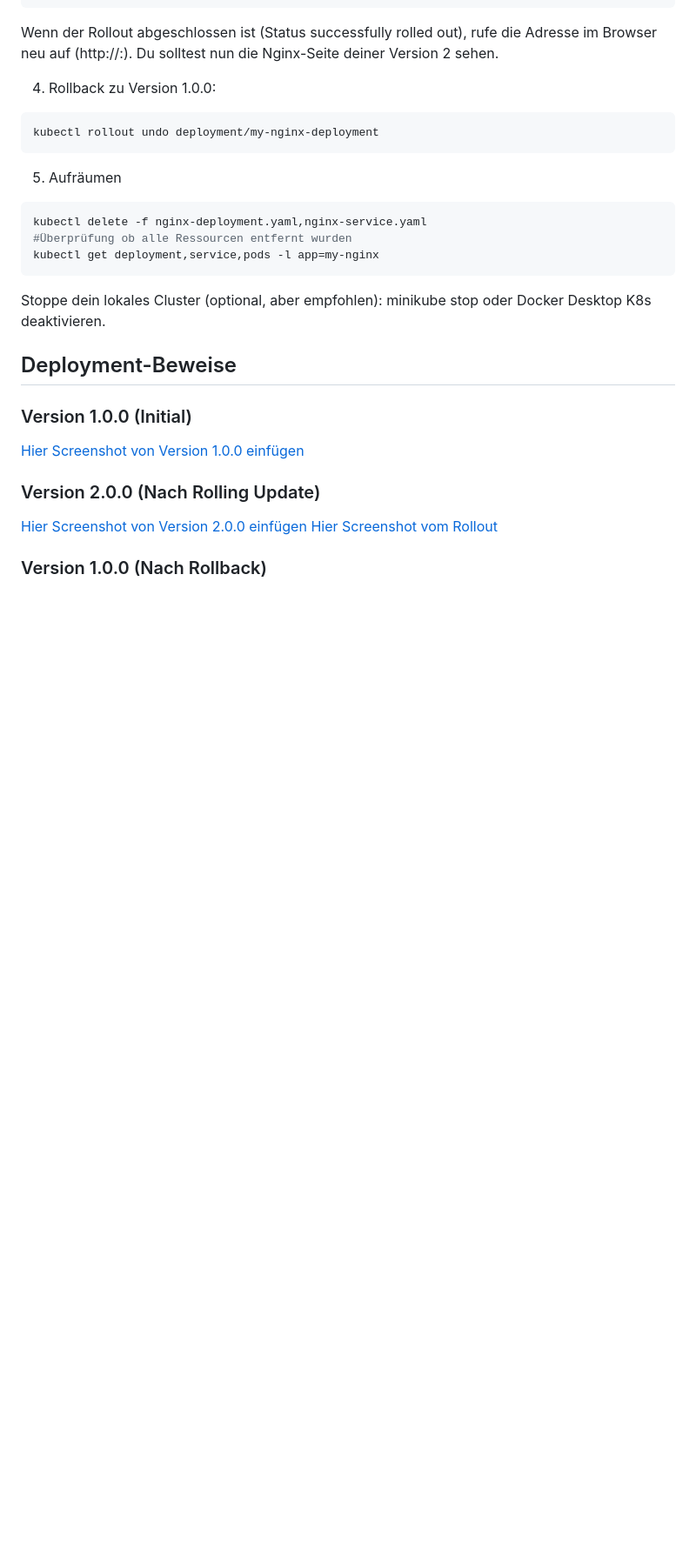
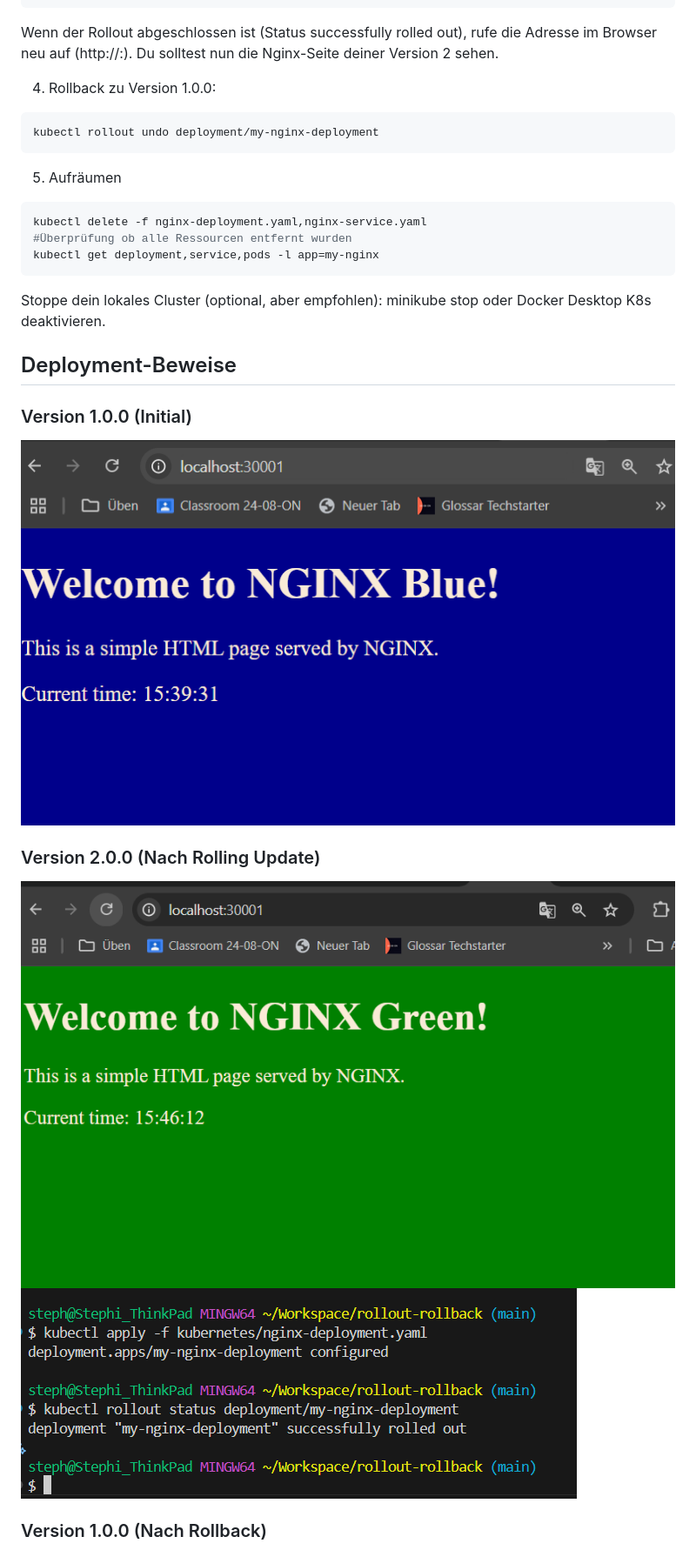
Before and after one commit to stephipie/rollout-rollback, a Markdown page: README.md, the part around one of its changes. Shown at 87% size. GitHub-like rendering; blank space fills up the shorter version.

```diff
--- a/README.md
+++ b/README.md
@@ -59,10 +59,10 @@ K8s deaktivieren.
 ## Deployment-Beweise
 
 ### Version 1.0.0 (Initial)
-[Hier Screenshot von Version 1.0.0 einfügen](/screenshots/Version1.0.0.png)
+![Screenshot von Version 1.0.0](/screenshots/Version1.0.0.png)
 
 ### Version 2.0.0 (Nach Rolling Update)
-[Hier Screenshot von Version 2.0.0 einfügen](/screenshots/Version2.0.0.png)
-[Hier Screenshot vom Rollout](/screenshots/rolledOut.png)
+![Screenshot von Version 2.0.0](/screenshots/Version2.0.0.png)
+![Screenshot vom Rollout](/screenshots/rolledOut.png)
 
 ### Version 1.0.0 (Nach Rollback)
```
Also changed, not shown: other parts of README.md (+4 -4 lines).
